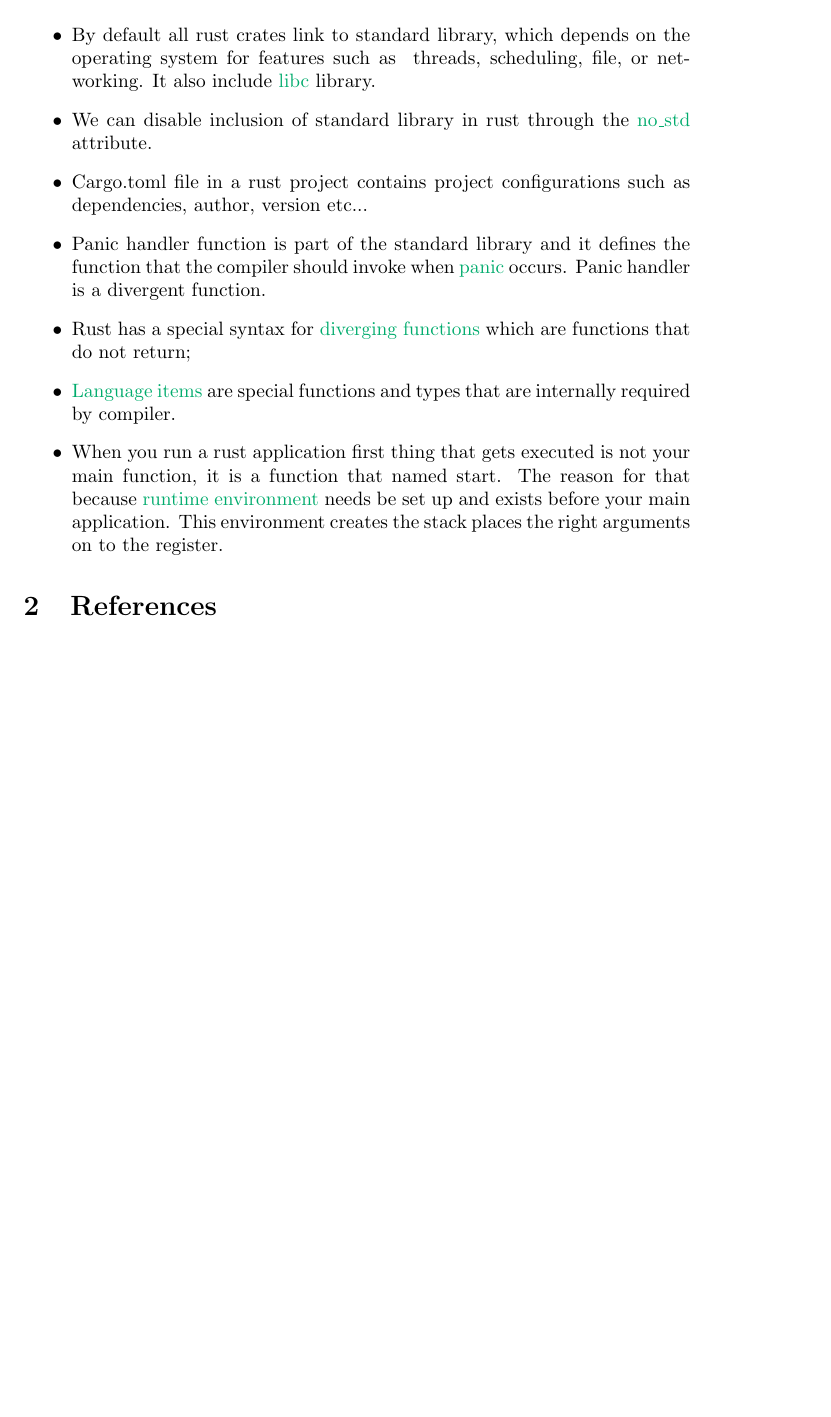
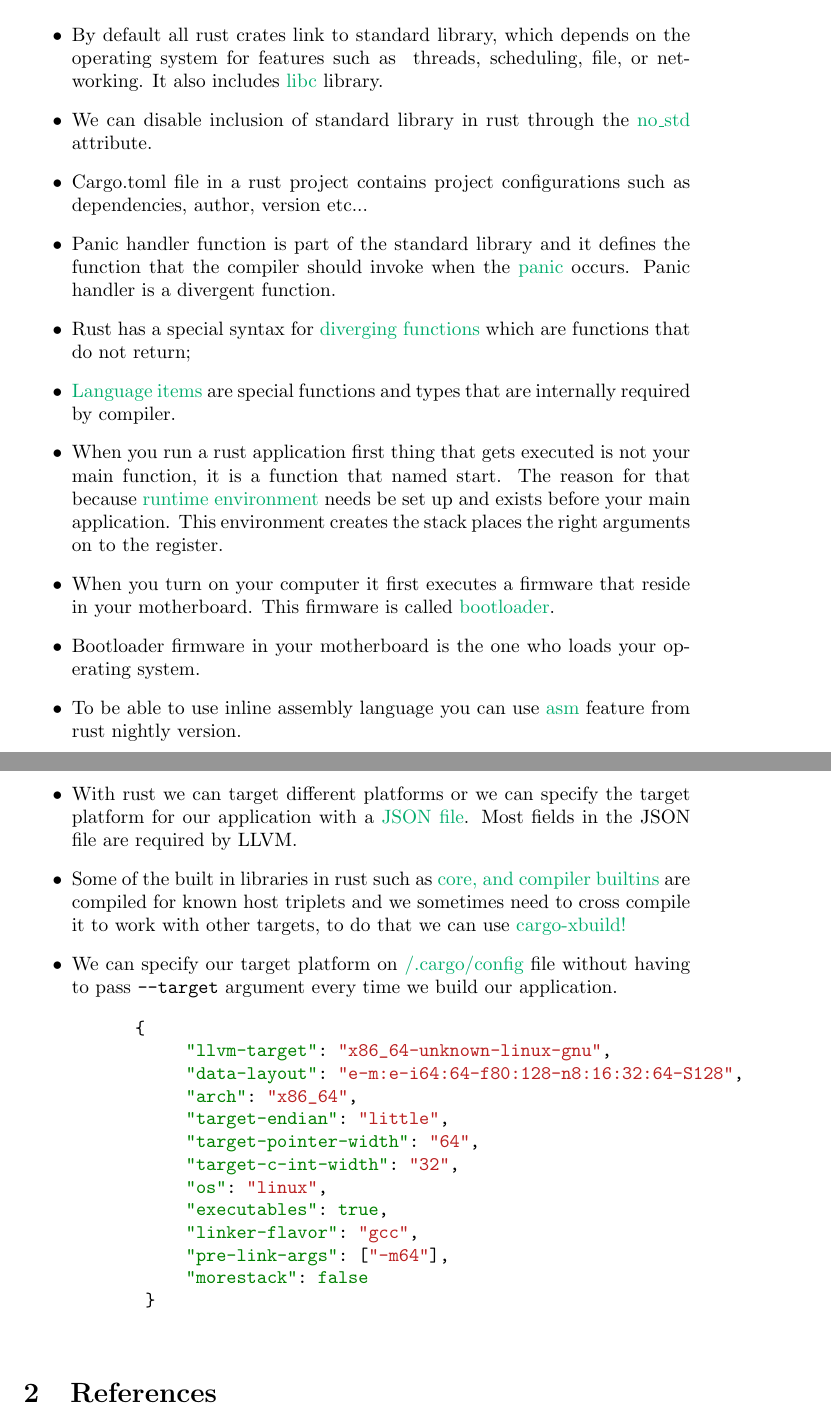
Before and after one commit to medetcan/blog_os, a LaTeX document (docs/Notes.tex): part of page 2 of 3 before the commit and two parts of pages 2 and 3 of 4 after it, the two joined at a grey line, cut so that both start at the same text, the shorter picture padded with empty space. Compiled offline with pdfLaTeX.

Commit message:
host triple specified, xbuild tool added

```diff
--- a/docs/Notes.tex
+++ b/docs/Notes.tex
@@ -1,6 +1,8 @@
 \documentclass{article}
 \usepackage[utf8]{inputenc}
 \usepackage[english]{babel}
+\usepackage{listing}
+\usepackage{minted}
 \usepackage{xcolor}
 \usepackage{hyperref}
 \definecolor{medium}{RGB}{0,171,108}
@@ -21,15 +23,40 @@
 \section{Notes}
  \begin{itemize}
     \item By default all rust crates link to standard library, which depends on the operating system for features such as \
-    threads, scheduling, file, or networking. It also include \hyperlink{ref:libc}{libc} library.
+    threads, scheduling, file, or networking. It also includes \hyperlink{ref:libc}{libc} library.
     \item We can disable inclusion of standard library in rust through the \hyperlink{ref:attribute}{no\_std} attribute.
     \item Cargo.toml file in a rust project contains project configurations such as dependencies, author, version etc...
-    \item Panic handler function is part of the standard library and it defines the function that the compiler should invoke when \hyperlink{ref:panic}{panic} occurs. Panic handler is a divergent function.
+    \item Panic handler function is part of the standard library and it defines the function that the compiler should invoke when the \hyperlink{ref:panic}{panic} occurs. Panic handler is a divergent function.
     \item Rust has a special syntax for \hyperlink{ref:diverging-function}{diverging functions} which are functions that do not return;
     \item \hyperlink{ref:language-item}{Language items} are special functions and types that are internally required by compiler.
     \item When you run a rust application first thing that gets executed is not your main function, it is a function that named start.
     The reason for that because \hyperlink{ref:runtime-environment}{runtime environment} needs be set up and exists before your main application. This environment creates the stack places the right arguments
     on to the register.
+    \item When you turn on your computer it first executes a firmware that reside in your motherboard. This firmware is called \hyperlink{ref:bootloader}{bootloader}.
+    \item Bootloader firmware in your motherboard is the one who loads your operating system.
+    \item To be able to use inline assembly language you can use \hyperlink{ref:asm}{asm} feature from rust nightly version.
+    \item With rust we can target different platforms or we can specify the target platform for our application with a \hyperlink{ref:target-platform}{JSON file}.
+    Most fields in the JSON file are required by LLVM.
+    \item Some of the built in libraries in rust such as \hyperlink{ref:core-builtins}{core, and compiler builtins} are compiled for known host triplets and we sometimes need to cross compile it to work with other targets, to do that we\
+    can use \hyperlink{ref:cargo-xbuild}{cargo-xbuild!}
+    \item We can specify our target platform on \hyperlink{ref:cargo-config}{/.cargo/config} file without having to pass \verb|--target| argument every time we build our application.
+    \begin{listing}[h]
+        \begin{minted}{JSON}
+           {
+                "llvm-target": "x86_64-unknown-linux-gnu",
+                "data-layout": "e-m:e-i64:64-f80:128-n8:16:32:64-S128",
+                "arch": "x86_64",
+                "target-endian": "little",
+                "target-pointer-width": "64",
+                "target-c-int-width": "32",
+                "os": "linux",
+                "executables": true,
+                "linker-flavor": "gcc",
+                "pre-link-args": ["-m64"],
+                "morestack": false
+            }
+        \end{minted}
+    \end{listing}
  \end{itemize}
  \section{References}
  \begin{itemize}
```
Also changed, not shown: Cargo.toml (+0 -5 lines), docs/Notes.pdf, out/Notes.pdf (added), docs/Notes.tex (32 more changed lines), 3 other files.
